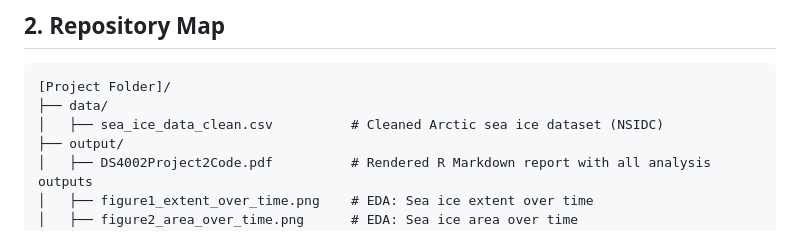
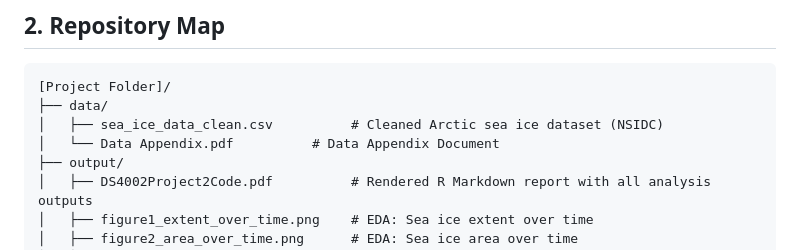
Before and after one commit to angadv12/KALz_Project_2, a Markdown page: README.md, the part around the change. Drawn GitHub-style.

```diff
--- a/README.md
+++ b/README.md
@@ -10,6 +10,7 @@
 [Project Folder]/
 ├── data/
 │   ├── sea_ice_data_clean.csv          # Cleaned Arctic sea ice dataset (NSIDC)
+│   └── Data Appendix.pdf          # Data Appendix Document
 ├── output/
 │   ├── DS4002Project2Code.pdf          # Rendered R Markdown report with all analysis outputs
 │   ├── figure1_extent_over_time.png    # EDA: Sea ice extent over time
```
